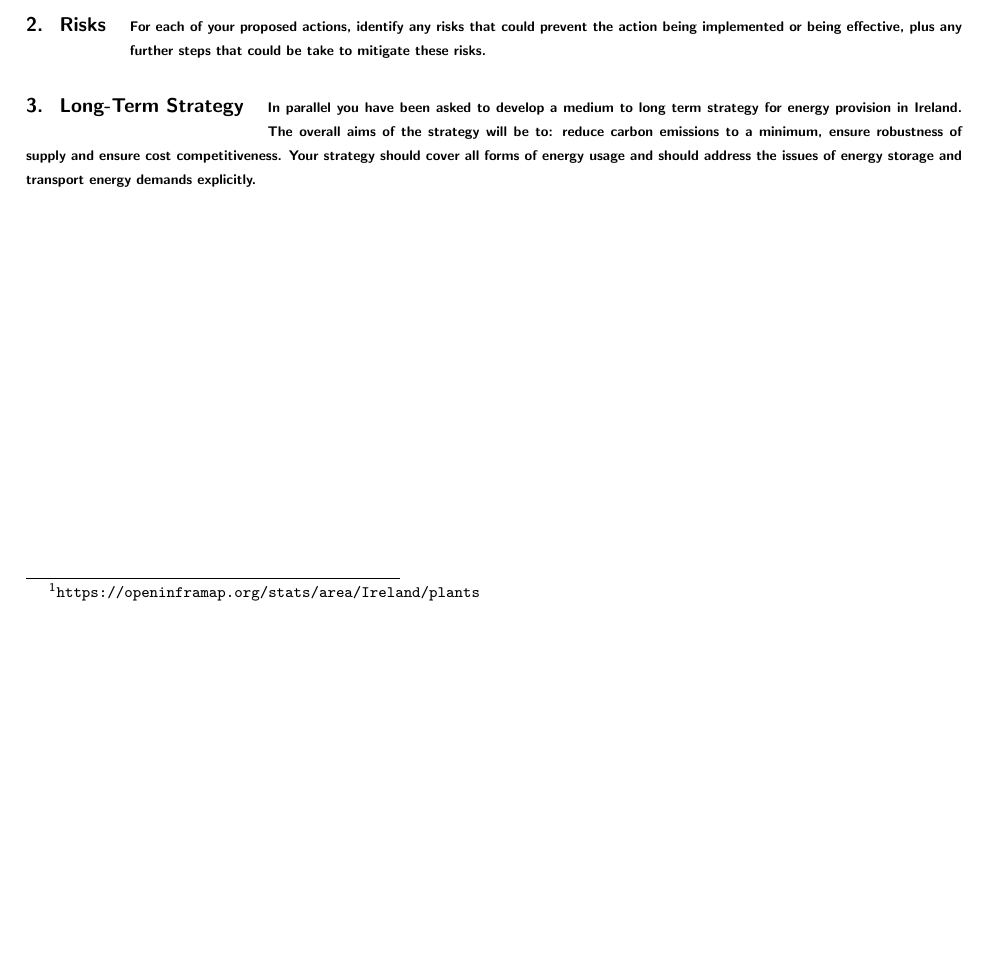
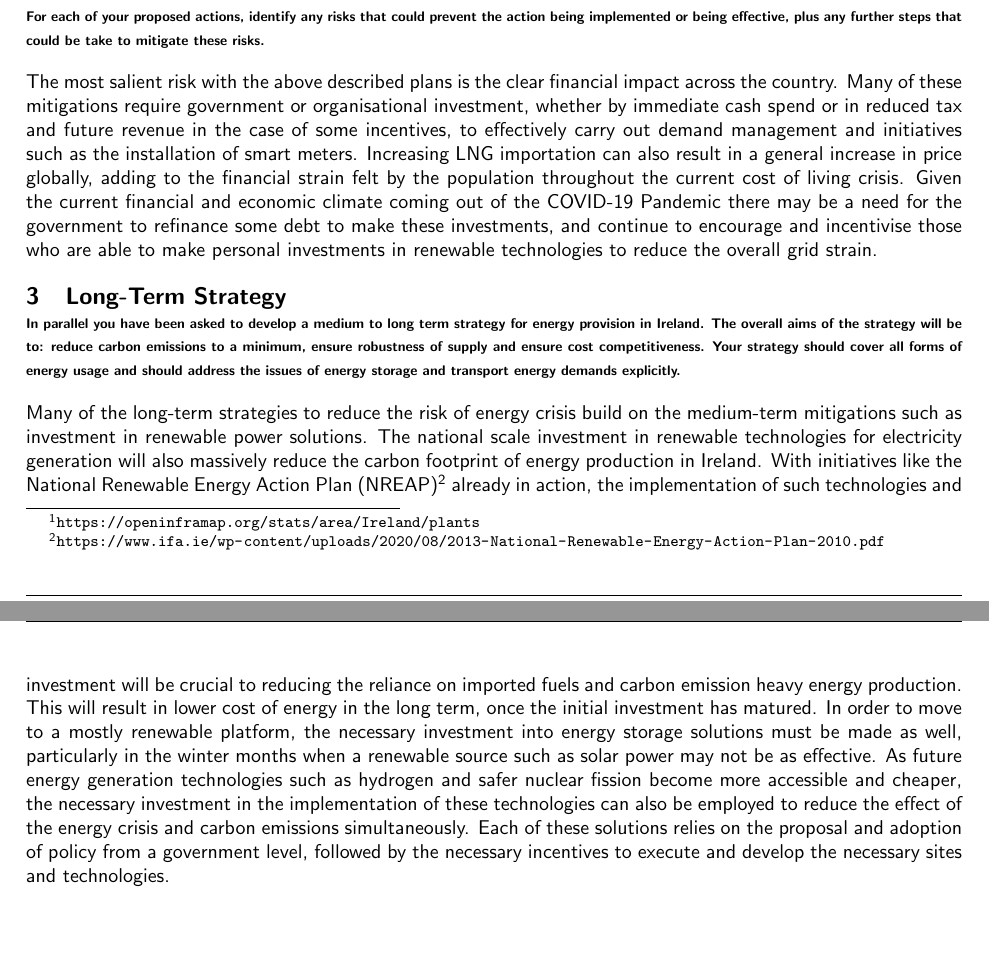
Before and after one commit to liamJunkermann/tcd22-23, a LaTeX paper (emergence-of-tech/ga-1-energy/ga-1-19300141.tex): part of page 2 of 2 before the commit and two parts of pages 2 and 3 of 3 after it, the two joined at a grey line, cut so that both start at the same text, the shorter picture padded with empty space. Compiled offline with pdfLaTeX.

Commit message:
eot ga1 done

```diff
--- a/emergence-of-tech/ga-1-energy/main.tex
+++ b/emergence-of-tech/ga-1-energy/ga-1-19300141.tex
@@ -23,11 +23,11 @@
 \linespread{1.0} % Line spacing
 \renewcommand{\familydefault}{\sfdefault}
 
-\titleformat{\section}[wrap]
-{\normalfont\bfseries}
-{\thesection.}{0.75em}{}
+% \titleformat{\section}
+% {\normalfont\bfseries}
+% {\thesection.}{0.75em}{}
 
-\titlespacing{\section}{12pc}{1.5ex plus .1ex minus .2ex}{1pc}
+\titlespacing{\section}{0pt}{0pt}{0pt}
 
 %% includescalefigure:
 %% \includescalefigure{label}{short caption}{long caption}{scale}{filename}
@@ -128,8 +128,14 @@
     {\scriptsize\textbf{For each of your proposed actions, identify any risks that could prevent the action being implemented or being effective, plus any further steps that could be take to mitigate these risks.}}
     \vspace{10pt}
 
+    The most salient risk with the above described plans is the clear financial impact across the country. Many of these mitigations require government or organisational investment, whether by immediate cash spend or in reduced tax and future revenue in the case of some incentives, to effectively carry out demand management and initiatives such as the installation of smart meters. Increasing LNG importation can also result in a general increase in price globally, adding to the financial strain felt by the population throughout the current cost of living crisis. Given the current financial and economic climate coming out of the COVID-19 Pandemic there may be a need for the government to refinance some debt to make these investments, and continue to encourage and incentivise those who are able to make personal investments in renewable technologies to reduce the overall grid strain.
+    \vspace{10pt}
+
 
     \section{Long-Term Strategy}
     {\scriptsize\textbf{In parallel you have been asked to develop a medium to long term strategy for energy provision in Ireland. The overall aims of the strategy will be to: reduce carbon emissions to a minimum, ensure robustness of supply and ensure cost competitiveness. Your strategy should cover all forms of energy usage and should address the issues of energy storage and transport energy demands explicitly.}}
+    \vspace{10pt}
+
+    Many of the long-term strategies to reduce the risk of energy crisis build on the medium-term mitigations such as investment in renewable power solutions. The national scale investment in renewable technologies for electricity generation will also massively reduce the carbon footprint of energy production in Ireland. With initiatives like the National Renewable Energy Action Plan (NREAP)\footnote{\url{https://www.ifa.ie/wp-content/uploads/2020/08/2013-National-Renewable-Energy-Action-Plan-2010.pdf}} already in action, the implementation of such technologies and investment will be crucial to reducing the reliance on imported fuels and carbon emission heavy energy production. This will result in lower cost of energy in the long term, once the initial investment has matured. In order to move to a mostly renewable platform, the necessary investment into energy storage solutions must be made as well, particularly in the winter months when a renewable source such as solar power may not be as effective. As future energy generation technologies such as hydrogen and safer nuclear fission become more accessible and cheaper, the necessary investment in the implementation of these technologies can also be employed to reduce the effect of the energy crisis and carbon emissions simultaneously. Each of these solutions relies on the proposal and adoption of policy from a government level, followed by the necessary incentives to execute and develop the necessary sites and technologies.
 
 \end{document}
```
Also changed, not shown: emergence-of-tech/ga-1-energy/ga-1-19300141.pdf (added), emergence-of-tech/ga-1-energy/main.pdf (deleted).
